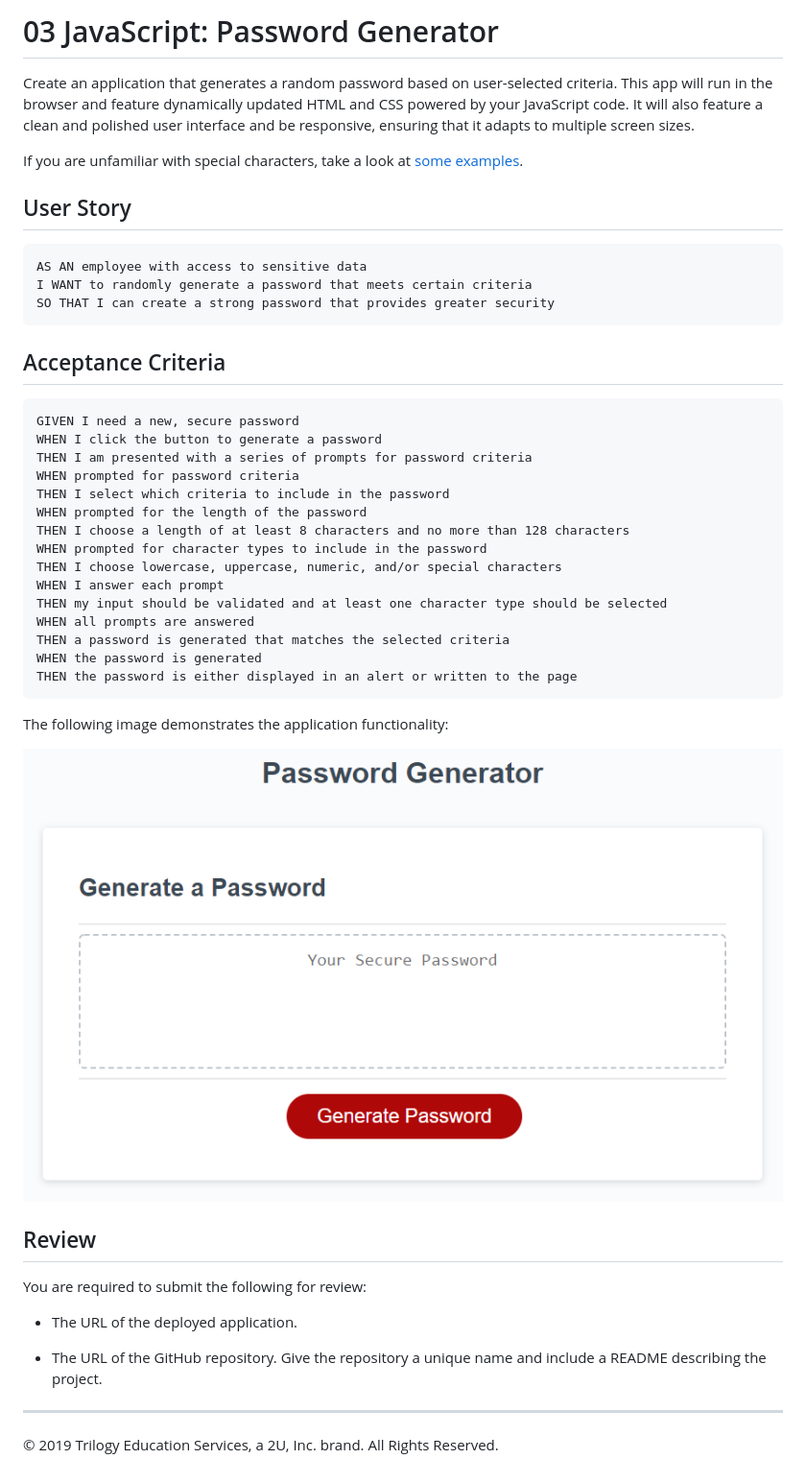
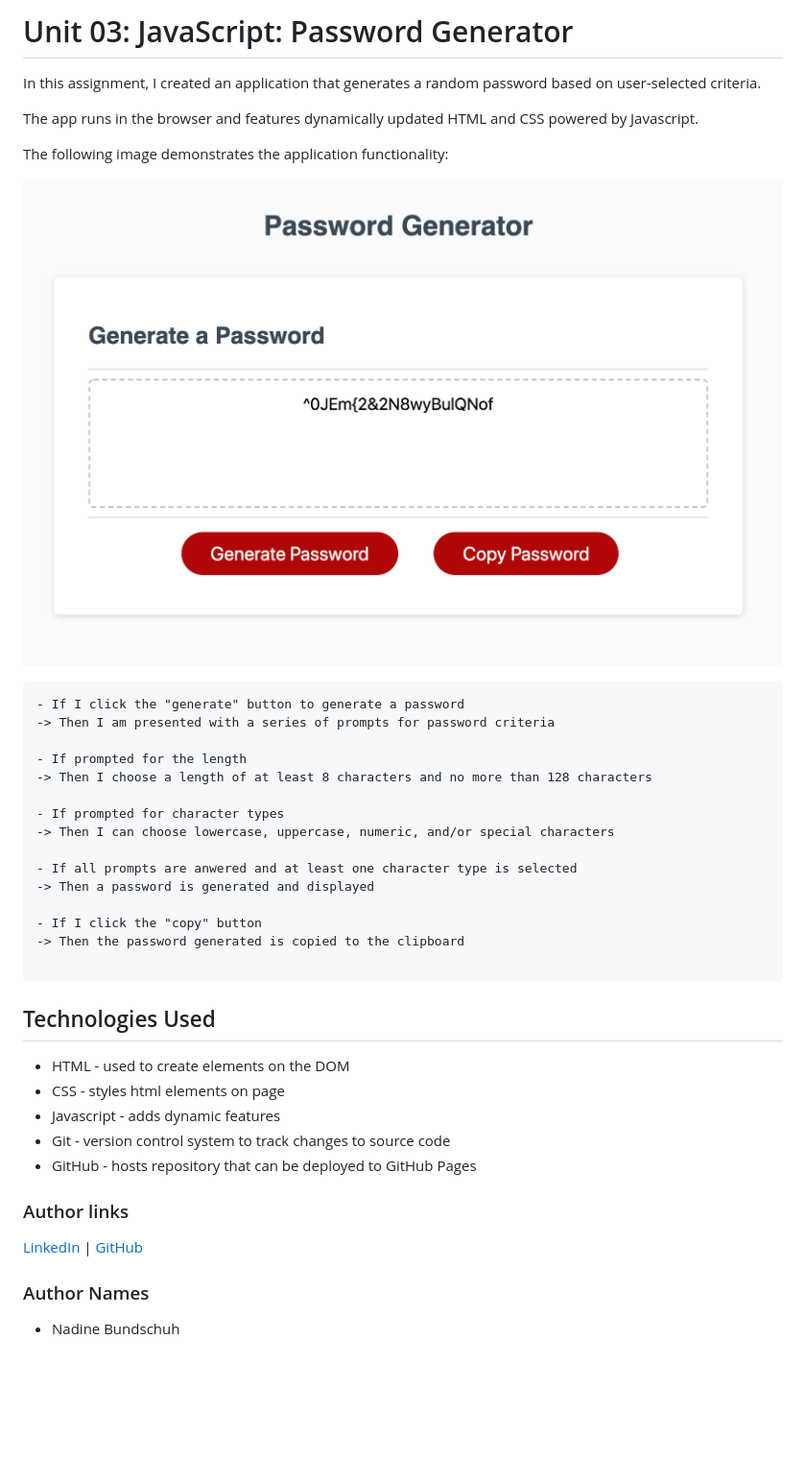
Before and after one commit to nadineb1160/password-generator, a Markdown page: README.md, the part around the change. Shown: that part at 96% size. Drawn GitHub-style; pictures changed too: Assets/03-hw-demo.png (added); blank space fills up the shorter version.

Commit message:
Created README and added demo img

````diff
--- a/README.md
+++ b/README.md
@@ -1,48 +1,44 @@
-# 03 JavaScript: Password Generator
+# Unit 03: JavaScript: Password Generator
 
-Create an application that generates a random password based on user-selected criteria. This app will run in the browser and feature dynamically updated HTML and CSS powered by your JavaScript code. It will also feature a clean and polished user interface and be responsive, ensuring that it adapts to multiple screen sizes.
+In this assignment, I created an application that generates a random password based on user-selected criteria.
 
-If you are unfamiliar with special characters, take a look at [some examples](https://www.owasp.org/index.php/Password_special_characters).
-
-## User Story
-
-```
-AS AN employee with access to sensitive data
-I WANT to randomly generate a password that meets certain criteria
-SO THAT I can create a strong password that provides greater security
-```
-
-## Acceptance Criteria
-
-```
-GIVEN I need a new, secure password
-WHEN I click the button to generate a password
-THEN I am presented with a series of prompts for password criteria
-WHEN prompted for password criteria
-THEN I select which criteria to include in the password
-WHEN prompted for the length of the password
-THEN I choose a length of at least 8 characters and no more than 128 characters
-WHEN prompted for character types to include in the password
-THEN I choose lowercase, uppercase, numeric, and/or special characters
-WHEN I answer each prompt
-THEN my input should be validated and at least one character type should be selected
-WHEN all prompts are answered
-THEN a password is generated that matches the selected criteria
-WHEN the password is generated
-THEN the password is either displayed in an alert or written to the page
-```
+The app runs in the browser and features dynamically updated HTML and CSS powered by Javascript.
 
 The following image demonstrates the application functionality:
 
-![password generator demo](./Assets/03-javascript-homework-demo.png)
+![password generator demo](./Assets/03-hw-demo.png)
 
-## Review
 
-You are required to submit the following for review:
 
-* The URL of the deployed application.
+```
+- If I click the "generate" button to generate a password
+-> Then I am presented with a series of prompts for password criteria
 
-* The URL of the GitHub repository. Give the repository a unique name and include a README describing the project.
+- If prompted for the length
+-> Then I choose a length of at least 8 characters and no more than 128 characters
 
-- - -
-© 2019 Trilogy Education Services, a 2U, Inc. brand. All Rights Reserved.
+- If prompted for character types
+-> Then I can choose lowercase, uppercase, numeric, and/or special characters
+
+- If all prompts are anwered and at least one character type is selected
+-> Then a password is generated and displayed
+
+- If I click the "copy" button
+-> Then the password generated is copied to the clipboard
+
+```
+
+## Technologies Used
+- HTML - used to create elements on the DOM
+- CSS - styles html elements on page
+- Javascript - adds dynamic features
+- Git - version control system to track changes to source code
+- GitHub - hosts repository that can be deployed to GitHub Pages
+
+### Author links
+[LinkedIn](https://www.linkedin.com/in/nadine-bundschuh-731233b9)
+|
+[GitHub](https://github.com/nadineb1160)
+
+### Author Names
+- Nadine Bundschuh
````
